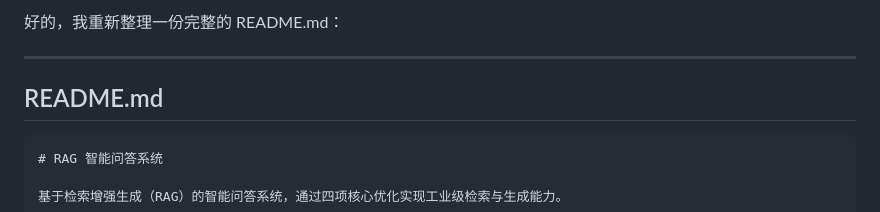
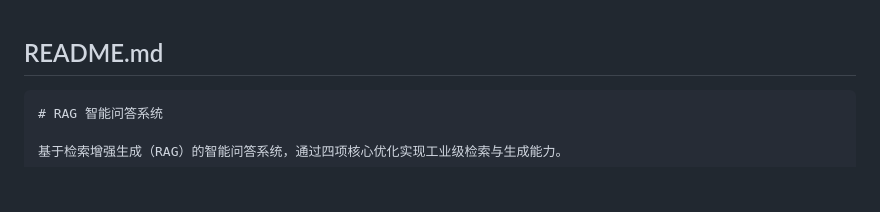
Before and after one commit to 7151lzc/rag_optimization_project, a Markdown page: README.md, the part around the change. Rendered like a GitHub page; blank space fills up the shorter version.

```diff
--- a/README.md
+++ b/README.md
@@ -1,6 +1,3 @@
-好的，我重新整理一份完整的 README.md：
-
----
 
 ## README.md
 
```
